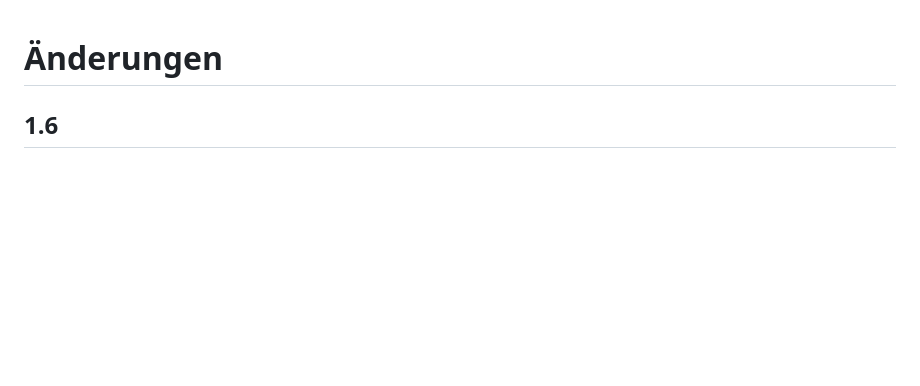
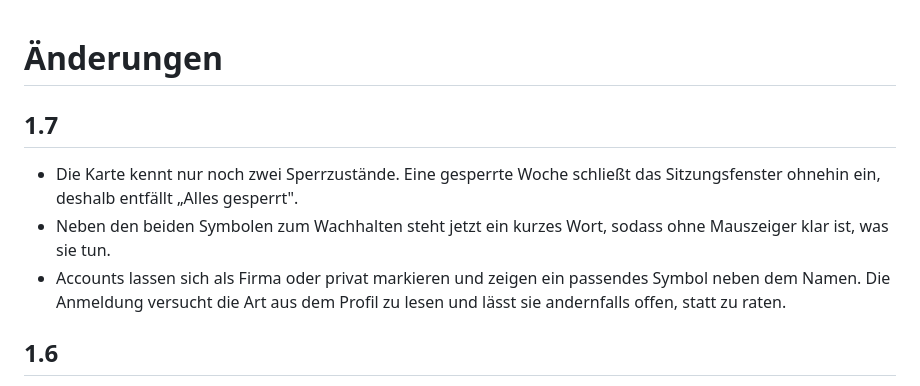
Before and after one commit to AurelianSteiner/Claude-Max-Monitor, a Markdown page: CHANGELOG.md, the part around the change. Drawn GitHub-style; blank space fills up the shorter version.

Commit message:
Document 1.7 changes

```diff
--- a/CHANGELOG.md
+++ b/CHANGELOG.md
@@ -1,4 +1,14 @@
 # Änderungen
+
+## 1.7
+
+- Die Karte kennt nur noch zwei Sperrzustände. Eine gesperrte Woche schließt das
+  Sitzungsfenster ohnehin ein, deshalb entfällt „Alles gesperrt".
+- Neben den beiden Symbolen zum Wachhalten steht jetzt ein kurzes Wort, sodass
+  ohne Mauszeiger klar ist, was sie tun.
+- Accounts lassen sich als Firma oder privat markieren und zeigen ein passendes
+  Symbol neben dem Namen. Die Anmeldung versucht die Art aus dem Profil zu lesen
+  und lässt sie andernfalls offen, statt zu raten.
 
 ## 1.6
 
```
